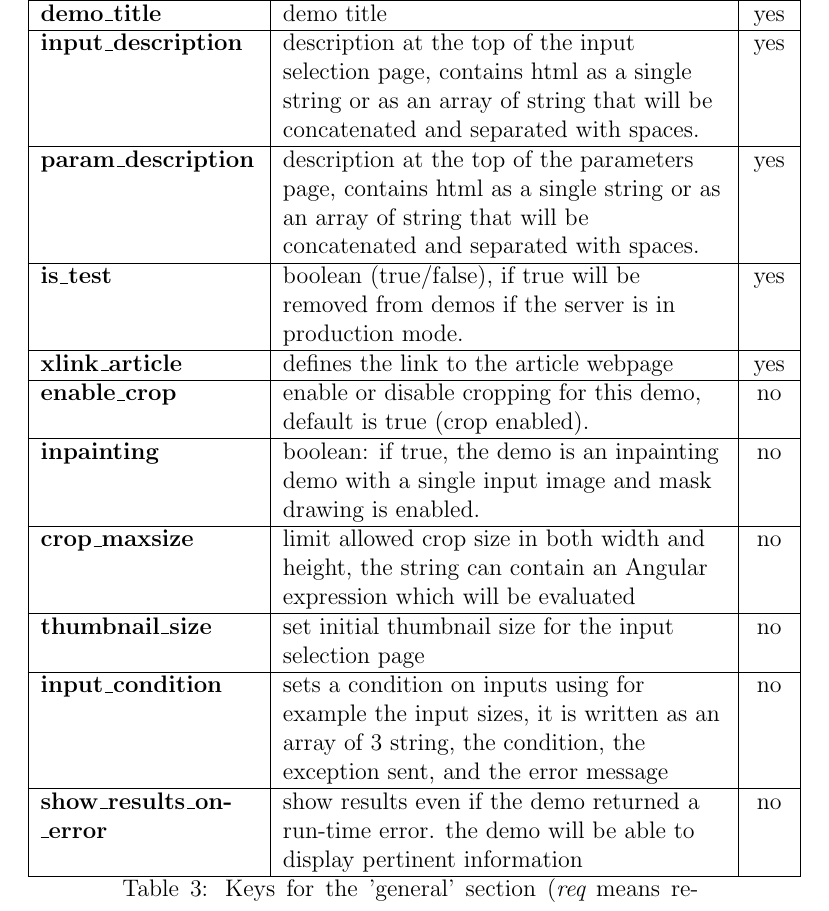
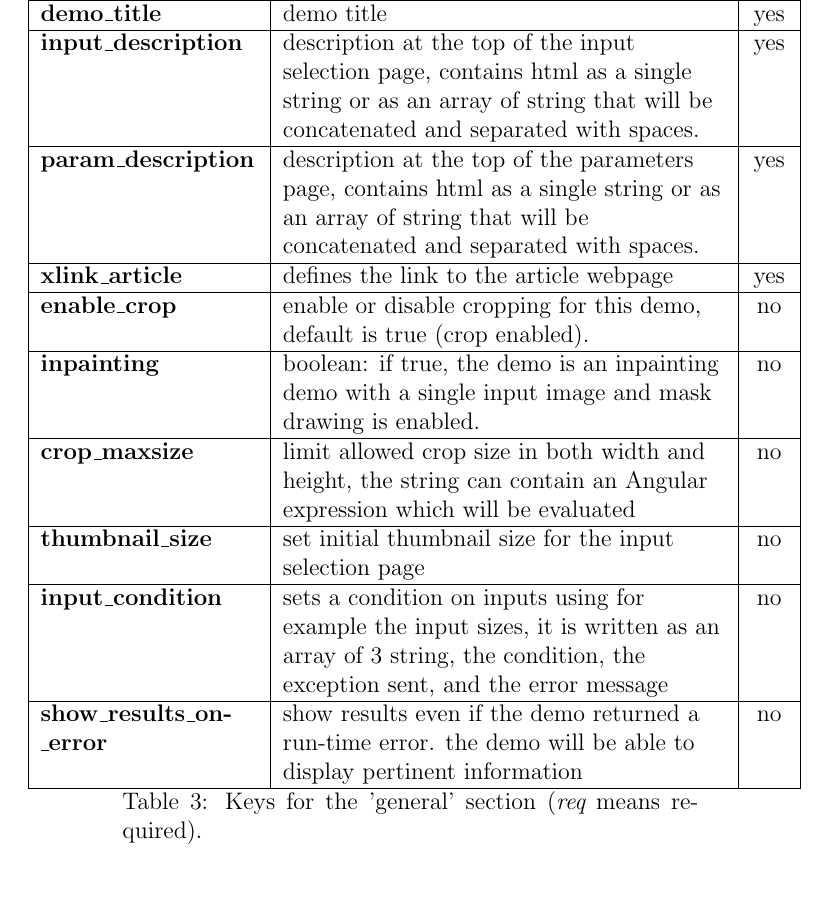
Before and after one commit to ipol-journal/ipolDevel, a LaTeX document (doc/ipol.tex, which reads doc/ddl/ddl.tex): part of page 25 of 68, cut so that both start at the same text. Compiled offline with pdfLaTeX.

Commit message:
[doc/ddl] removed is_test property from DDL general section

```diff
--- a/doc/ddl/ddl.tex
+++ b/doc/ddl/ddl.tex
@@ -56,8 +56,6 @@ Many keys are derived from the static variables of the previous 'app' Python cla
                       that will be concatenated and separated with spaces.
                       & yes
                       \\ \hline
- is\_test           & boolean (true/false), if true will be removed from demos
-if the server is in production mode.& yes  \\ \hline
  xlink\_article     & defines the link to the article webpage & yes  \\ \hline
  enable\_crop       & enable or disable cropping for this demo, default is true
                       (crop enabled). & no   \\ \hline
```
Also changed, not shown: doc/ddl/ddl.tex (1 more changed lines).
